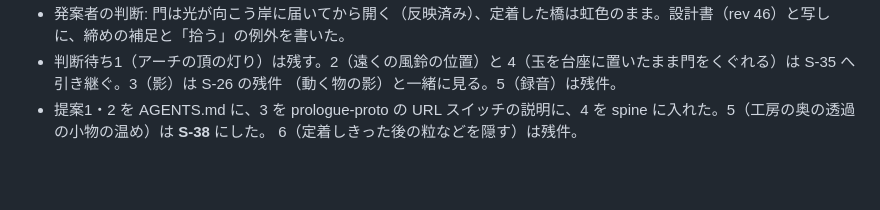
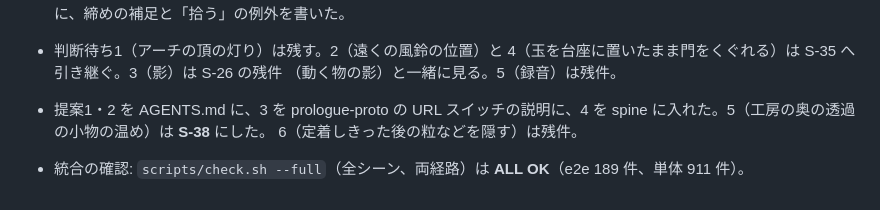
Before and after one commit to Riku-KANO/through-the-vidro, a Markdown page: process/slices/S-34.md, the part around the change. GitHub-like rendering; blank space fills up the shorter version.

Commit message:
process: S-34 integration check
Co-Authored-By: Claude Opus 5.5 <noreply@anthropic.com>

```diff
--- a/process/slices/S-34.md
+++ b/process/slices/S-34.md
@@ -340,3 +340,5 @@ S-16 の音の表と声の勘定が崩れないこと、`settle: true` のない
   （動く物の影）と一緒に見る。5（録音）は残件。
 - 提案1・2 を AGENTS.md に、3 を prologue-proto の URL スイッチの説明に、4 を spine に入れた。5（工房の奥の透過の小物の温め）は **S-38** にした。
   6（定着しきった後の粒などを隠す）は残件。
+
+- 統合の確認: `scripts/check.sh --full`（全シーン、両経路）は **ALL OK**（e2e 189 件、単体 911 件）。
```
